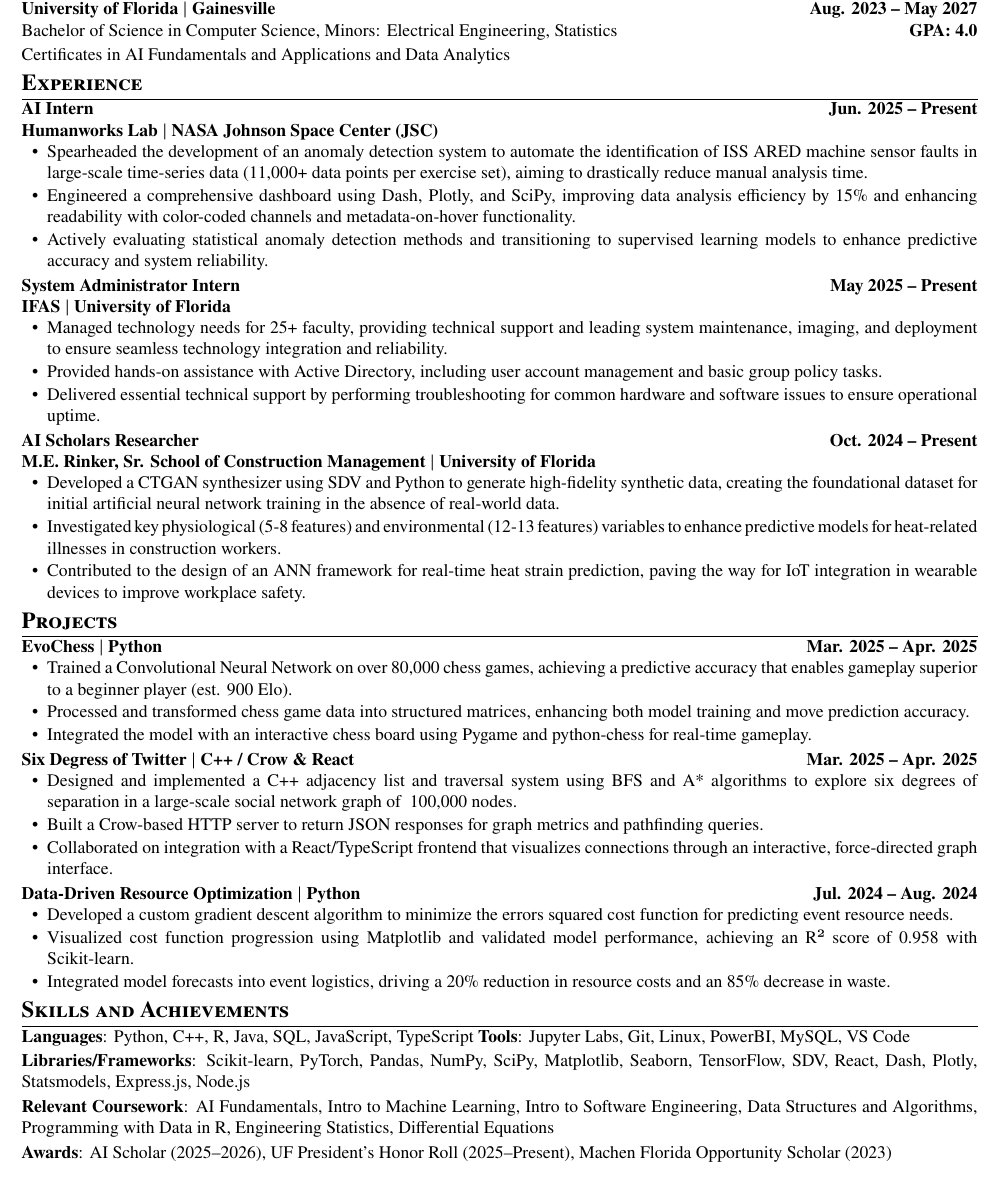
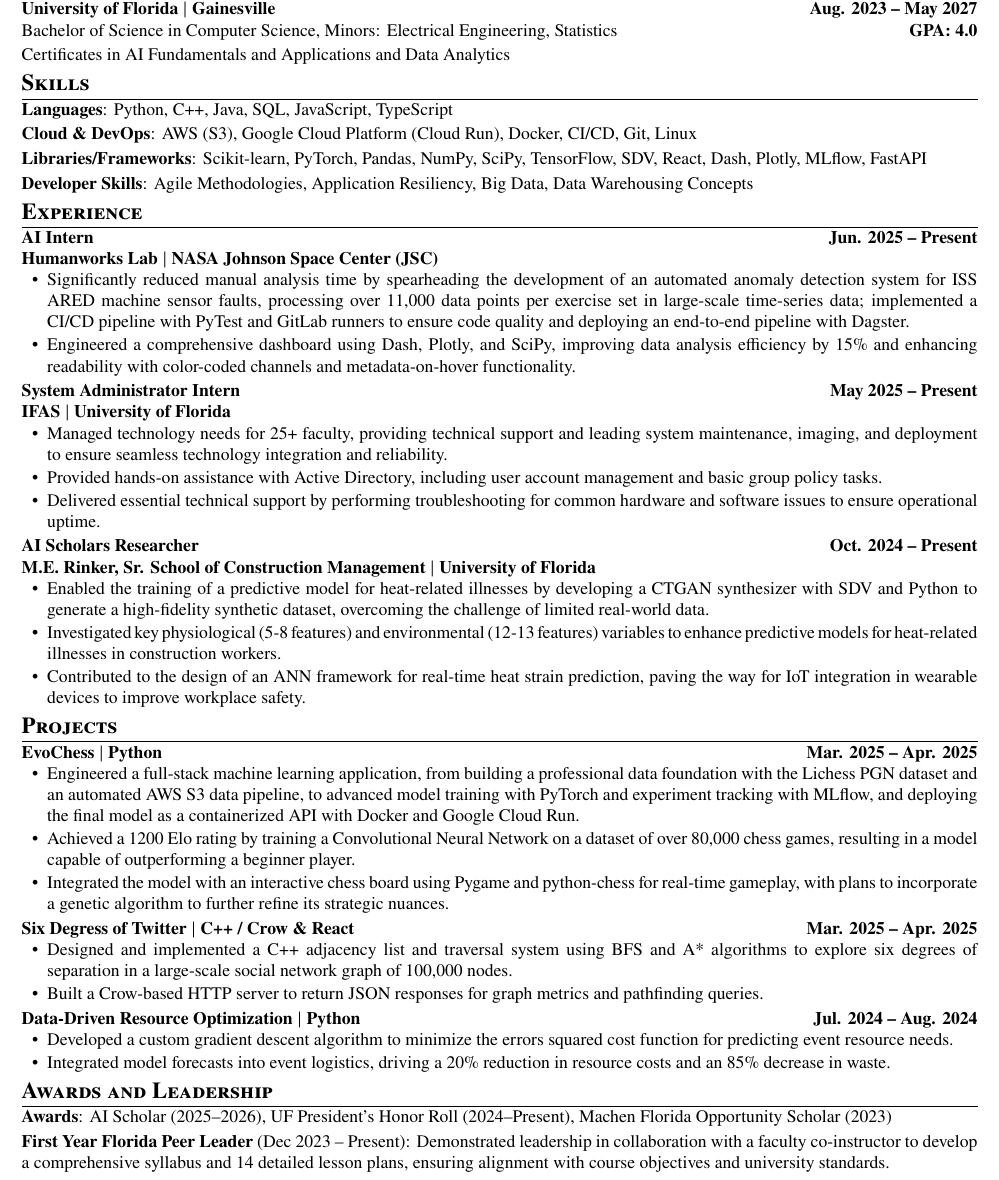
Before and after one commit to joeyspagnoli/resume, a LaTeX CV (resume.tex): part of the page, cut so that both start at the same text. Compiled offline with pdfLaTeX.

Commit message:
Tailored resume for jpmorgan

```diff
--- a/resume.tex
+++ b/resume.tex
@@ -64,6 +64,15 @@
   \item Certificates in AI Fundamentals and Applications and Data Analytics
 \resumeSubHeadingListEnd
 
+%-----------SKILLS AND ACHIEVEMENTS-----------
+\section{\textbf{Skills}}
+\resumeSubHeadingListStart
+  \item{\textbf{Languages}: Python, C++, Java, SQL, JavaScript, TypeScript}
+  \item{\textbf{Cloud \& DevOps}: AWS (S3), Google Cloud Platform (Cloud Run), Docker, CI/CD, Git, Linux}
+  \item{\textbf{Libraries/Frameworks}: Scikit-learn, PyTorch, Pandas, NumPy, SciPy, TensorFlow, SDV, React, Dash, Plotly, MLflow, FastAPI}
+  \item{\textbf{Developer Skills}: Agile Methodologies, Application Resiliency, Big Data, Data Warehousing Concepts}
+\resumeSubHeadingListEnd
+
 %-----------EXPERIENCE-----------
 \section{\textbf{Experience}}
 \resumeSubHeadingListStart
@@ -71,9 +80,8 @@
 \item {\textbf{AI Intern}} \hfill {\textbf{Jun. 2025 -- Present}}\\
     \textbf{Humanworks Lab $|$ NASA Johnson Space Center (JSC)}
   \resumeItemListStart
-    \resumeItem{Spearheaded the development of an anomaly detection system to automate the identification of ISS ARED machine sensor faults in large-scale time-series data (11,000+ data points per exercise set), aiming to drastically reduce manual analysis time.}
+    \resumeItem{Significantly reduced manual analysis time by spearheading the development of an automated anomaly detection system for ISS ARED machine sensor faults, processing over 11,000 data points per exercise set in large-scale time-series data; implemented a CI/CD pipeline with PyTest and GitLab runners to ensure code quality and deploying an end-to-end pipeline with Dagster.}
     \resumeItem{Engineered a comprehensive dashboard using Dash, Plotly, and SciPy, improving data analysis efficiency by 15\% and enhancing readability with color-coded channels and metadata-on-hover functionality.}
-    \resumeItem{Actively evaluating statistical anomaly detection methods and transitioning to supervised learning models to enhance predictive accuracy and system reliability.}
   \resumeItemListEnd
 
   \resumeSubheading{System Administrator Intern}{May 2025 -- Present}{\textbf{IFAS $|$ University of Florida}}{}
@@ -86,7 +94,7 @@
  \item {\textbf{AI Scholars Researcher}} \hfill {\textbf{Oct. 2024 -- Present}}\\
     \textbf{M.E. Rinker, Sr. School of Construction Management $|$ University of Florida}
   \resumeItemListStart
-    \resumeItem{Developed a CTGAN synthesizer using SDV and Python to generate high-fidelity synthetic data, creating the foundational dataset for initial artificial neural network training in the absence of real-world data.}
+    \resumeItem{Enabled the training of a predictive model for heat-related illnesses by developing a CTGAN synthesizer with SDV and Python to generate a high-fidelity synthetic dataset, overcoming the challenge of limited real-world data.}
     \resumeItem{Investigated key physiological (5-8 features) and environmental (12-13 features) variables to enhance predictive models for heat-related illnesses in construction workers.}
     \resumeItem{Contributed to the design of an ANN framework for real-time heat strain prediction, paving the way for IoT integration in wearable devices to improve workplace safety.}
   \resumeItemListEnd
@@ -98,33 +106,29 @@
 \resumeSubHeadingListStart
   \item{\textbf{EvoChess $|$ Python}}\hfill\textbf{Mar. 2025 -- Apr. 2025}
   \resumeItemListStart
-    \resumeItem{Trained a Convolutional Neural Network on over 80,000 chess games, achieving a predictive accuracy that enables gameplay superior to a beginner player (est. 900 Elo).}
-    \resumeItem{Processed and transformed chess game data into structured matrices, enhancing both model training and move prediction accuracy.}
-    \resumeItem{Integrated the model with an interactive chess board using Pygame and python-chess for real-time gameplay.}
+    \resumeItem{Engineered a full-stack machine learning application, from building a professional data foundation with the Lichess PGN dataset and an automated AWS S3 data pipeline, to advanced model training with PyTorch and experiment tracking with MLflow, and deploying the final model as a containerized API with Docker and Google Cloud Run.}
+    \resumeItem{Achieved a 1200 Elo rating by training a Convolutional Neural Network on a dataset of over 80,000 chess games, resulting in a model capable of outperforming a beginner player.}
+    \resumeItem{Integrated the model with an interactive chess board using Pygame and python-chess for real-time gameplay, with plans to incorporate a genetic algorithm to further refine its strategic nuances.}
   \resumeItemListEnd
 
   \item{\textbf{Six Degress of Twitter $|$ C++ / Crow \& React}}\hfill\textbf{Mar. 2025 -- Apr. 2025}
   \resumeItemListStart
-    \resumeItem{Designed and implemented a C++ adjacency list and traversal system using BFS and A* algorithms to explore six degrees of separation in a large-scale social network graph of ~100,000 nodes.}
+    \resumeItem{Designed and implemented a C++ adjacency list and traversal system using BFS and A* algorithms to explore six degrees of separation in a large-scale social network graph of 100,000 nodes.}
     \resumeItem{Built a Crow-based HTTP server to return JSON responses for graph metrics and pathfinding queries.}
-    \resumeItem{Collaborated on integration with a React/TypeScript frontend that visualizes connections through an interactive, force-directed graph interface.}
   \resumeItemListEnd
 
   \item{\textbf{Data-Driven Resource Optimization $|$ Python}}\hfill\textbf{Jul. 2024 -- Aug. 2024}
   \resumeItemListStart
     \resumeItem{Developed a custom gradient descent algorithm to minimize the errors squared cost function for predicting event resource needs.}
-    \resumeItem{Visualized cost function progression using Matplotlib and validated model performance, achieving an R² score of 0.958 with Scikit-learn.}
     \resumeItem{Integrated model forecasts into event logistics, driving a 20\% reduction in resource costs and an 85\% decrease in waste.}
   \resumeItemListEnd
 \resumeSubHeadingListEnd
 
-%-----------SKILLS AND ACHIEVEMENTS-----------
-\section{\textbf{Skills and Achievements}}
+%-----------Awards AND Leadership-----------
+\section{\textbf{Awards and Leadership}}
 \resumeSubHeadingListStart
-  \item{\textbf{Languages}: Python, C++, R, Java, SQL, JavaScript, TypeScript \textbf{Tools}: Jupyter Labs, Git, Linux, PowerBI, MySQL, VS Code}
-  \item{\textbf{Libraries/Frameworks}: Scikit-learn, PyTorch, Pandas, NumPy, SciPy, Matplotlib, Seaborn, TensorFlow, SDV, React, Dash, Plotly, Statsmodels, Express.js, Node.js}
-  \item{\textbf{Relevant Coursework}: AI Fundamentals, Intro to Machine Learning, Intro to Software Engineering, Data Structures and Algorithms, Programming with Data in R, Engineering Statistics, Differential Equations}
-  \item{\textbf{Awards}: AI Scholar (2025--2026), UF President's Honor Roll (2025--Present), Machen Florida Opportunity Scholar (2023)}
+  \item{\textbf{Awards}: AI Scholar (2025–2026), UF President’s Honor Roll (2024–Present), Machen Florida Opportunity Scholar (2023)}
+  \item{\textbf{First Year Florida Peer Leader} (Dec 2023 – Present): Demonstrated leadership in collaboration with a faculty co-instructor to develop a comprehensive syllabus and 14 detailed lesson plans, ensuring alignment with course objectives and university standards.}
 \resumeSubHeadingListEnd
 
 \end{document}
```
Also changed, not shown: Resume.pdf.
